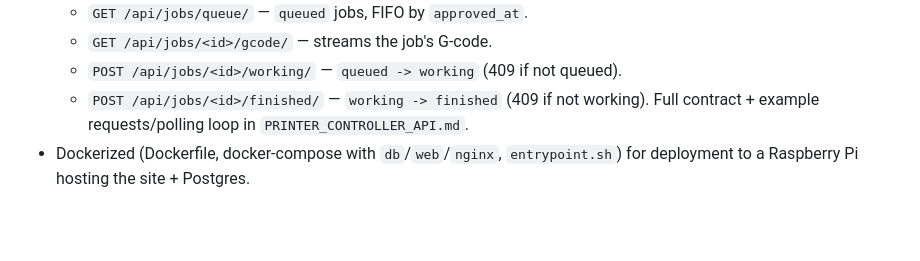
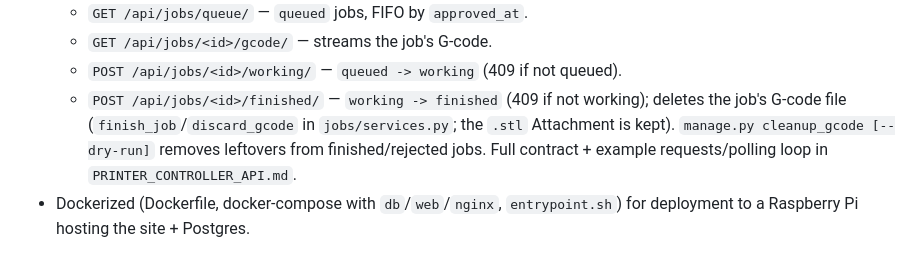
Before and after one commit to LandenMorse/JohnCad, a Markdown page: CLAUDE.md, the part around the change. GitHub-like rendering; blank space fills up the shorter version.

Commit message:
Document G-code deletion on finish
Co-Authored-By: Claude Sonnet 5.5 <noreply@anthropic.com>

```diff
--- a/CLAUDE.md
+++ b/CLAUDE.md
@@ -86,7 +86,10 @@ API contract.
   - `GET /api/jobs/queue/` — `queued` jobs, FIFO by `approved_at`.
   - `GET /api/jobs/<id>/gcode/` — streams the job's G-code.
   - `POST /api/jobs/<id>/working/` — `queued -> working` (409 if not queued).
-  - `POST /api/jobs/<id>/finished/` — `working -> finished` (409 if not working).
+  - `POST /api/jobs/<id>/finished/` — `working -> finished` (409 if not working);
+    deletes the job's G-code file (`finish_job`/`discard_gcode` in
+    `jobs/services.py`; the `.stl` Attachment is kept). `manage.py
+    cleanup_gcode [--dry-run]` removes leftovers from finished/rejected jobs.
   Full contract + example requests/polling loop in `PRINTER_CONTROLLER_API.md`.
 - Dockerized (Dockerfile, docker-compose with `db`/`web`/`nginx`,
   `entrypoint.sh`) for deployment to a Raspberry Pi hosting the site +
```
Also changed, not shown: PRINTER_CONTROLLER_API.md (+2 -1 lines).
